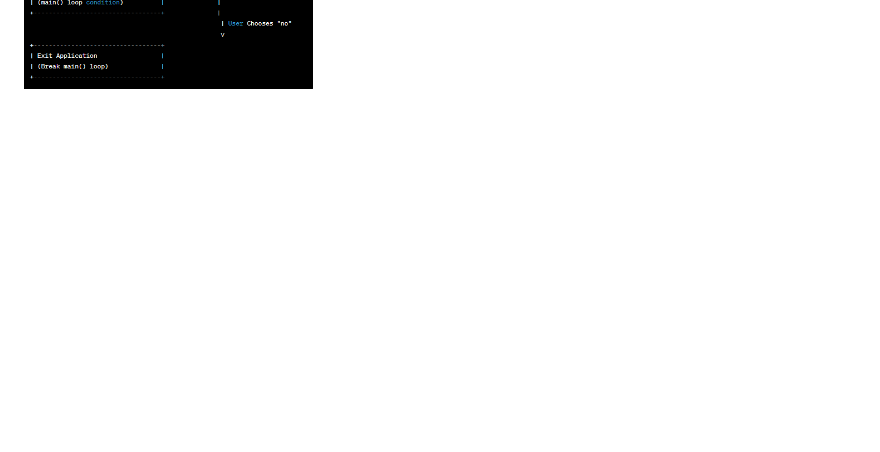
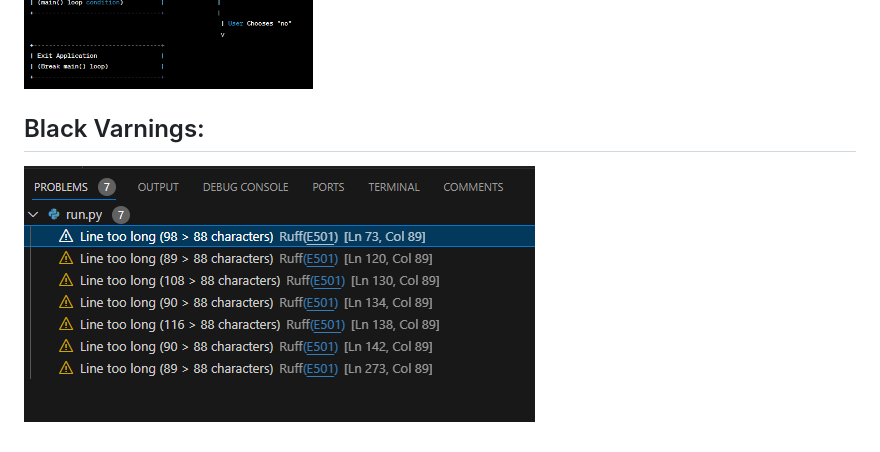
Before and after one commit to Klurifixus/health-journey, a Markdown page: README.md, the part around the change. Rendered like a GitHub page; pictures changed too: assets/documentation/blackvarnings.png (added); blank space fills up the shorter version.

Commit message:
docs: add Black warnings + png

```diff
--- a/README.md
+++ b/README.md
@@ -138,3 +138,6 @@ https://github.com/Klurifixus/Vigorous
 
 ## Workflow chart:
 ![Flow Chart picture](assets/documentation/flowchart.png)
+
+## Black Varnings:
+![Warnings when run black](assets/documentation/blackvarnings.png)
```
Also changed, not shown: 1 other file.
